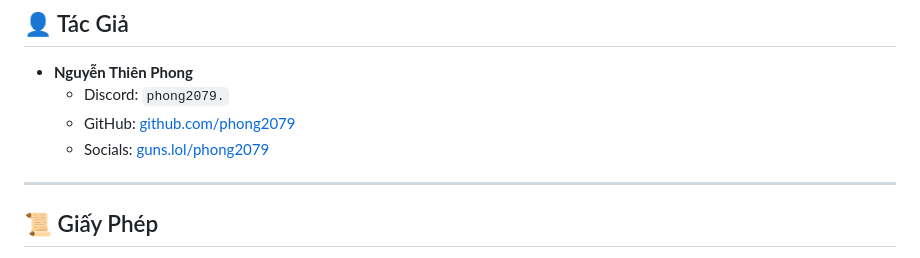
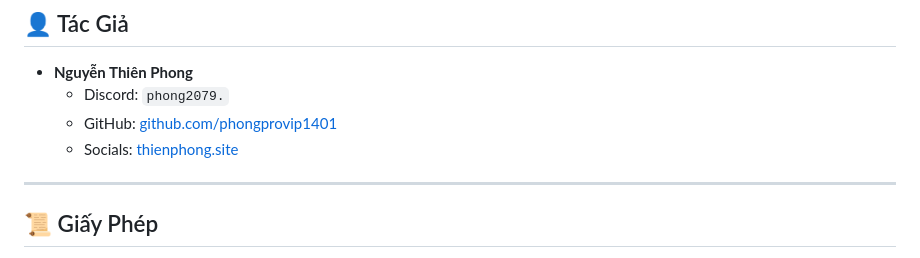
Before and after one commit to phongprovip1401/selfbot-discord, a Markdown page: README.md, the part around the change. Rendered like a GitHub page.

```diff
--- a/README.md
+++ b/README.md
@@ -121,8 +121,8 @@ node index.mjs
 
 - **Nguyễn Thiên Phong**
   - Discord: `phong2079.`
-  - GitHub: [github.com/phong2079](https://github.com/phong2079)
-  - Socials: [guns.lol/phong2079](https://guns.lol/phong2079)
+  - GitHub: [github.com/phongprovip1401](https://github.com/phongprovip1401)
+  - Socials: [thienphong.site](https:/thienphong.site)
 
 ---
 
```
